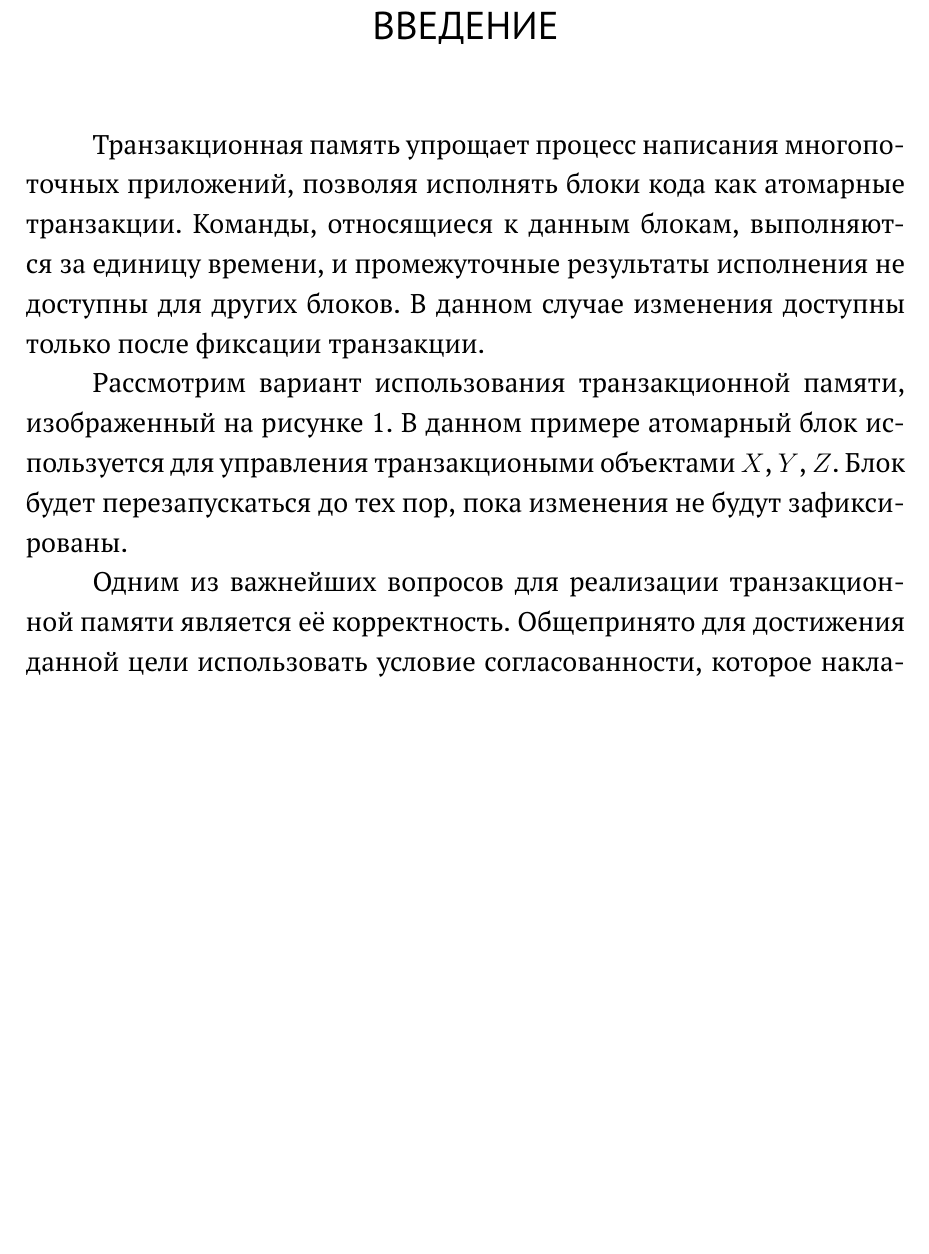
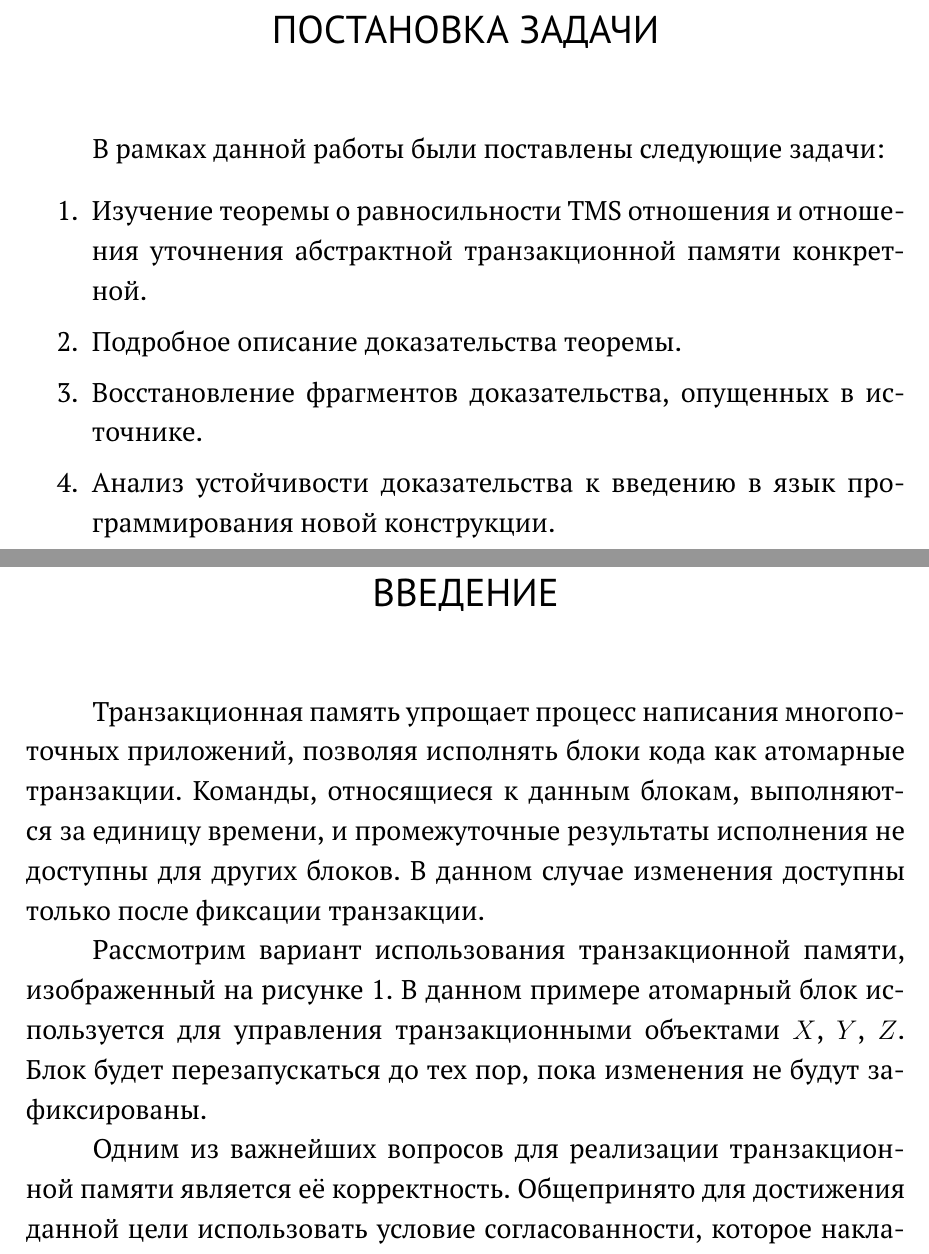
Before and after one commit to Amuhar/masters_thesis, a LaTeX thesis (main.tex, which reads SETUP.tex, core/title_macro.tex, my_macro.tex): part of page 3 of 57 before the commit and two parts of pages 3 and 4 of 58 after it, the two joined at a grey line, cut at the place of the change, the shorter picture padded with empty space. Compiled offline with pdfLaTeX.

Commit message:
problem statement

```diff
--- a/SETUP.tex
+++ b/SETUP.tex
@@ -54,7 +54,7 @@
 
 % Любимый научный руководитель
 \newcommand{\supervisor}%
-{ст. преп. В. Н. Брагилевский}
+{ к.ф.-м.н., доцент В.А. Нестеренко}
 
 % идентифицируем пол (только для курсовой и бак.)
 \newcommand{\bystudent}{
--- a/core/title_macro.tex
+++ b/core/title_macro.tex
@@ -89,8 +89,7 @@
     \supervisor\\
     \ifthenelse{\value{worktype} = 2}{%
     Рецензент:\\
-    ученая степень, ученое звание [, должность]
-    И. О. Фамилия
+    к.ф.-м.н., доцент В.А. Скороходов
     }{}
   \end{flushright}
 
--- a/main.tex
+++ b/main.tex
@@ -8,11 +8,19 @@
 \input{preamble.tex}
 
 \begin{document}
+\ProblemStatement
+В рамках данной работы были поставлены следующие задачи:
+\begin{enumerate}
+\item Изучение теоремы о равносильности TMS отношения и отношения уточнения абстрактной транзакционной памяти конкретной.
+\item Подробное описание доказательства теоремы.
+\item Восстановление фрагментов доказательства, опущенных в источнике.
+\item Анализ устойчивости доказательства к введению в язык программирования новой конструкции.
+\end{enumerate}
 
 \Intro
 Транзакционная память упрощает процесс написания многопоточных приложений, позволяя исполнять блоки кода как атомарные транзакции. Команды, относящиеся к данным блокам, выполняются за единицу времени, и промежуточные результаты исполнения не доступны для других блоков. В данном случае изменения доступны только после фиксации транзакции.
 
-Рассмотрим вариант использования транзакционной памяти, изображенный на рисунке \ref{fig:tm}. В данном примере атомарный блок используется для управления транзакциоными объектами $X$, $Y$, $Z$. Блок будет перезапускаться до тех пор, пока изменения не будут зафиксированы.
+Рассмотрим вариант использования транзакционной памяти, изображенный на рисунке \ref{fig:tm}. В данном примере атомарный блок используется для управления транзакционными объектами $X$, $Y$, $Z$. Блок будет перезапускаться до тех пор, пока изменения не будут зафиксированы.
 
 Одним из важнейших вопросов для реализации транзакционной памяти является её корректность. Общепринято для достижения данной цели использовать условие согласованности, которое накладывает ограничения на взаимодействие программы и транзакционной памяти. Основная сложность формулирования данного условия заключается в необходимости гарантировать корректность состояния объектов транзакционной памяти, к которым осуществляется обращение в действующих транзакциях. Действующими мы будем называть транзакции, находящиеся в процессе выполнения команд. Так как действующие транзакции могут быть прерваны транзакционной памятью в любой момент, и все изменения будут сброшены, можно предположить, что нет необходимости беспокоиться о состоянии объектов. Однако в условиях транзакционной памяти это может привести к множеству проблем.
 
--- a/my_macro.tex
+++ b/my_macro.tex
@@ -1,4 +1,10 @@
 % макросы для начала введения и заключения
+% макросы для начала введения и заключения
+\newcommand{\ProblemStatement}{\addsec{Постановка задачи}}
+\ifthenelse{\value{worktype} > 1}{%
+    \renewcommand{\ProblemStatement}{\addchap{Постановка задачи}}%
+}
+
 \newcommand{\Intro}{\addsec{Введение}}
 \ifthenelse{\value{worktype} > 1}{%
     \renewcommand{\Intro}{\addchap{Введение}}%
```
Also changed, not shown: main.tex (8 more changed lines).
